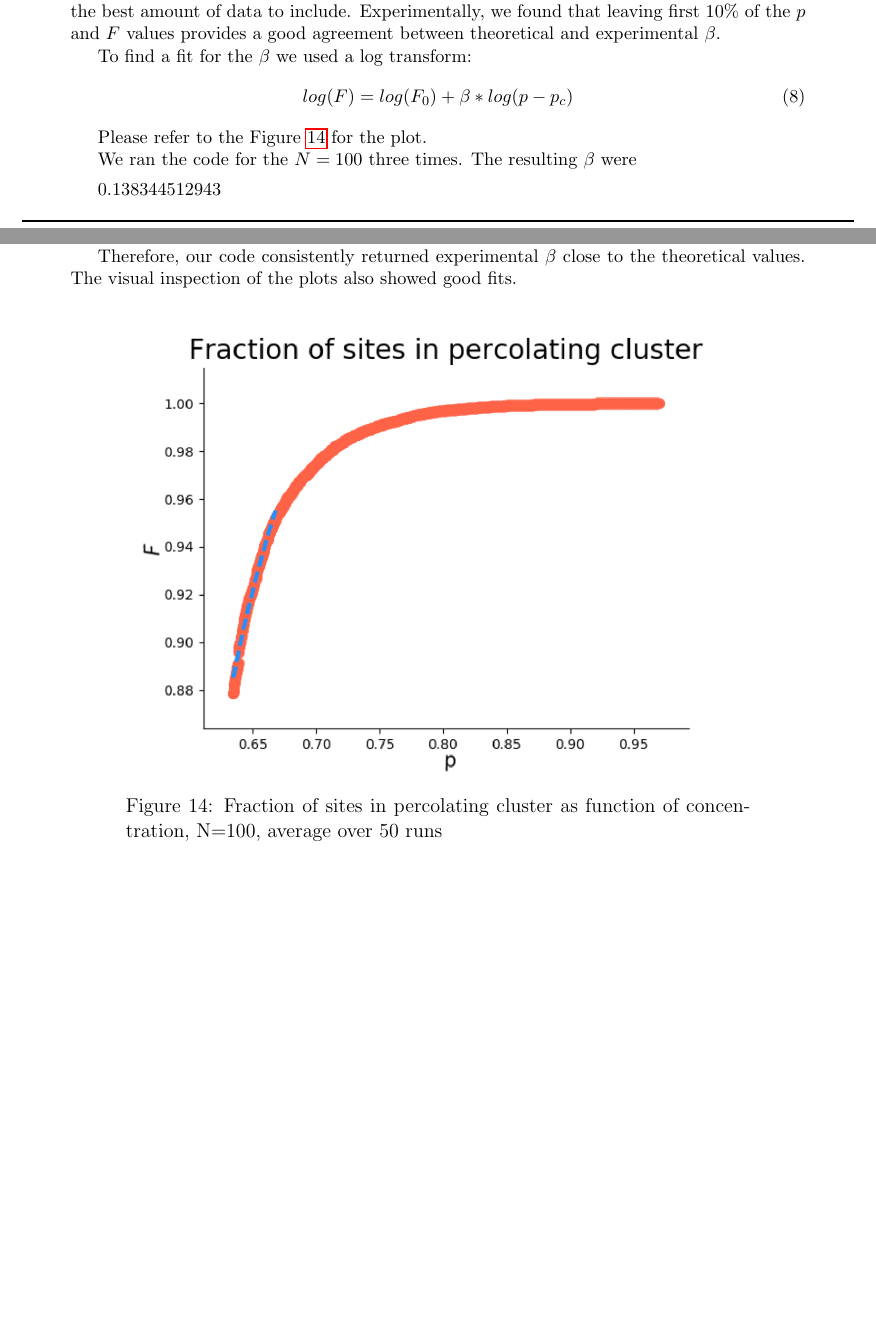
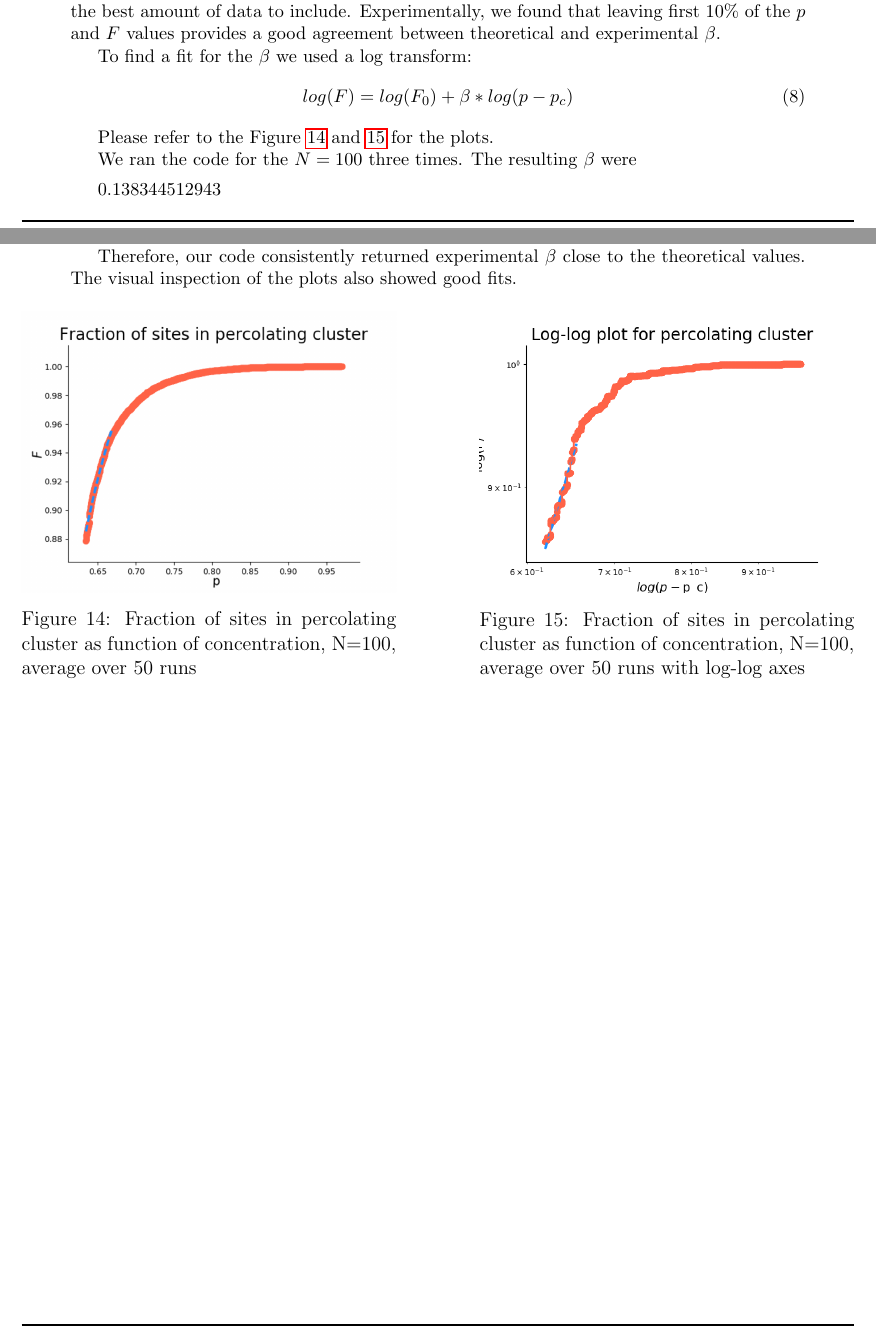
Before and after one commit to tahoeschrader/PHYS566_group4_project-1a_walk-diffusion-cluster, a LaTeX document (Percolation/LaTeX/PHY566_group4_project#2a_paper.tex): two parts of pages 5 and 6 of 6, joined at a grey line, cut so that both start at the same text, the shorter picture padded with empty space. Compiled offline with pdfLaTeX.

Commit message:
Add final log log image and update tex
Final copy of tex with log log image

```diff
--- a/Percolation/LaTeX/PHY566_group4_project#2a_paper.tex
+++ b/Percolation/LaTeX/PHY566_group4_project#2a_paper.tex
@@ -32,7 +32,7 @@ letterpaper]{geometry}%
 
 % Article Information
 \title{Percolation of a 2D Lattice}
-\author{Tahoe Schrader, Ksenia Sokolova \\PHYS566}
+\author{Tahoe Schrader and Ksenia Sokolova \\PHYS566}
 \date{}
 
 % Begin writing document
@@ -222,7 +222,7 @@ To find a fit for the $\beta$ we used a log transform:
     log(F)=log(F_0)+\beta*log(p-p_c)
 \end{equation}
 
-Please refer to the Figure \ref{fig:fraction100} for the plot.
+Please refer to the Figure \ref{fig:fraction100} and \ref{fig:fraction100log} for the plots.
 
 We ran the code for the $N=100$ three times. The resulting $\beta$ were
 \item 0.138344512943
@@ -234,11 +234,14 @@ Theoretical value of $\beta$ in decimal format is $0.1388889$
 Therefore, our code consistently returned experimental $\beta$ close to the theoretical values. The visual inspection of the plots also showed good fits.
 
 \begin{figure}[!htb]
-\centerline{\minipage{0.75\textwidth}
+\minipage{0.45\textwidth}
   \includegraphics[width=\linewidth]{fractionFwithFit10percN100Axis.png}
   \caption{Fraction of sites in percolating cluster as function of concentration, N=100, average over 50 runs}\label{fig:fraction100}
-\endminipage}
-
+\endminipage\hfill
+\minipage{0.45\textwidth}
+  \includegraphics[width=\linewidth]{fractionFwithFit10percN100loglog.png}
+  \caption{Fraction of sites in percolating cluster as function of concentration, N=100, average over 50 runs with log-log axes}\label{fig:fraction100log}
+\endminipage\hfill
 \end{figure}
 
 \end{document}
```
Also changed, not shown: Percolation/LaTeX/PHY566_group4_project#2a_paper.pdf, Percolation/LaTeX/images/fractionFwithFit10percN100loglog.png (added), 2 other files.
